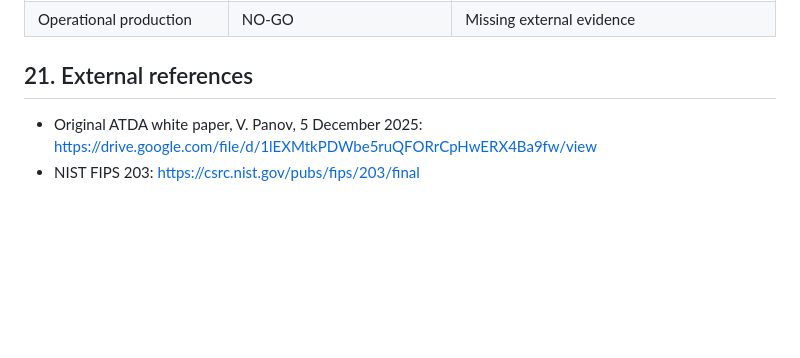
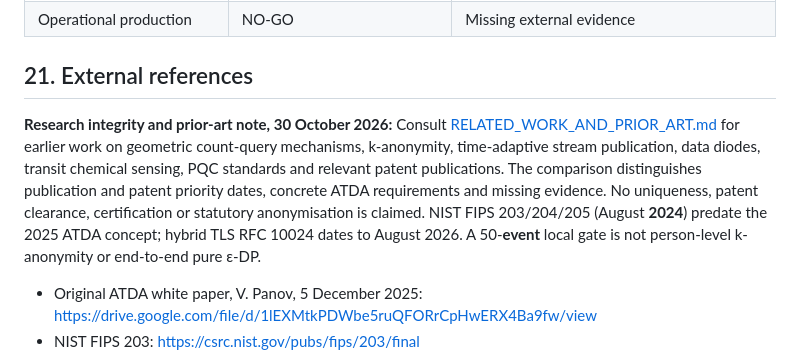
Before and after one commit to slavonslavon50-web/ATDA-WhitePaper, a Markdown page: specs/ATDA_Technical_Spec_v1_2.md, the part around the change. GitHub-like rendering; blank space fills up the shorter version.

Commit message:
Link related-work and prior-art disclosure in specs/ATDA_Technical_Spec_v1_2.md

```diff
--- a/specs/ATDA_Technical_Spec_v1_2.md
+++ b/specs/ATDA_Technical_Spec_v1_2.md
@@ -253,6 +253,10 @@ Stage M0: preserve original evidence, identify missing source artifacts and publ
 
 ## 21. External references
 
+**Research integrity and prior-art note, 30 October 2026:** Consult [RELATED_WORK_AND_PRIOR_ART.md](../docs/RELATED_WORK_AND_PRIOR_ART.md) for earlier work on geometric count-query mechanisms, k-anonymity, time-adaptive stream publication, data diodes, transit chemical sensing, PQC standards and relevant patent publications. The comparison distinguishes publication and patent priority dates, concrete ATDA requirements and missing evidence. No uniqueness, patent clearance, certification or statutory anonymisation is claimed. NIST FIPS 203/204/205 (August **2024**) predate the 2025 ATDA concept; hybrid TLS RFC 10024 dates to August 2026. A 50-**event** local gate is not person-level k-anonymity or end-to-end pure ε-DP.
+
+
+
 - Original ATDA white paper, V. Panov, 5 December 2025: https://drive.google.com/file/d/1lEXMtkPDWbe5ruQFORrCpHwERX4Ba9fw/view
 - NIST FIPS 203: https://csrc.nist.gov/pubs/fips/203/final
 - NIST FIPS 204: https://csrc.nist.gov/pubs/fips/204/final
```
